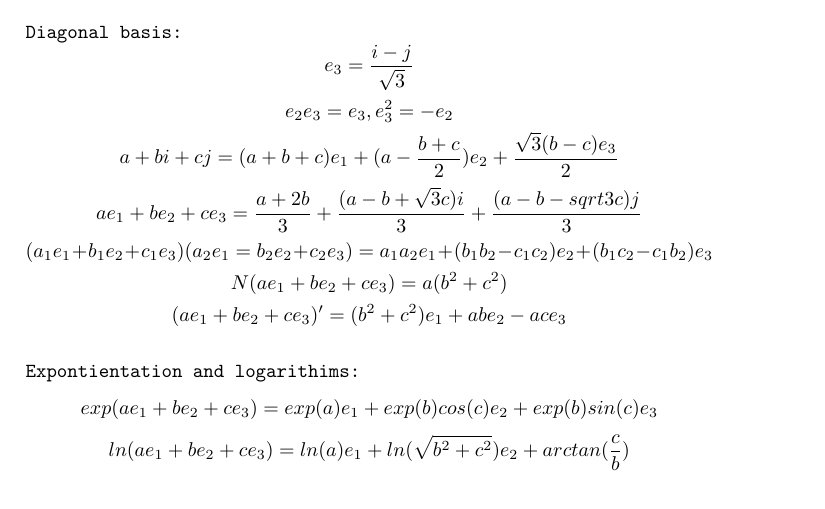
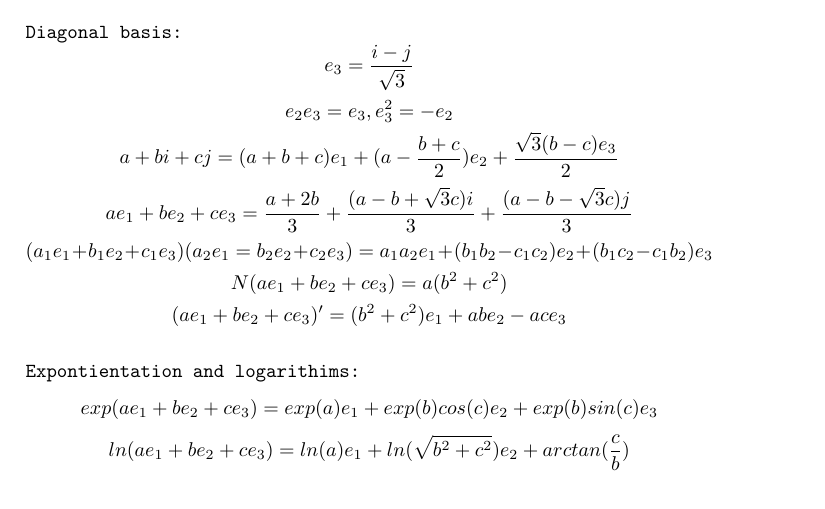
Before and after one commit to gqve0/stn, a LaTeX document (stn.tex): part of the page, cut so that both start at the same text. Compiled offline with pdfLaTeX.

Commit message:
20221022 - fixed typo

```diff
--- a/stn.tex
+++ b/stn.tex
@@ -55,7 +55,7 @@ $ e_{1} = \frac{1+i+j}{3}, e_{2} = \frac{2-i-j}{i3},e_{1}3_{2}=0 $ \\ \\
 \[ e_{3}=\frac{i-j}{\sqrt{3}} \]
 \[ e_{2}e_{3} = e_{3}, e_{3}^{2}=-e_{2} \]
 \[ a+bi+cj=(a+b+c)e_{1}+(a-\frac{b+c}{2})e_{2}+\frac{\sqrt{3}(b-c)e_{3}}{2} \]
-\[ ae_{1} + be_{2} + ce_{3}=\frac{a+2b}{3}+\frac{(a-b+\sqrt{3}c)i}{3}+\frac{(a-b-sqrt{3}c)j}{3} \]
+\[ ae_{1} + be_{2} + ce_{3}=\frac{a+2b}{3}+\frac{(a-b+\sqrt{3}c)i}{3}+\frac{(a-b-\sqrt{3}c)j}{3} \]
 \[ (a_{1}e_{1}+b_{1}e_{2}+c_{1}e_{3})(a_{2}e_{1}=b_{2}e_{2}+c_{2}e_{3})=a_{1}a_{2}e_{1}+(b_{1}b_{2}-c_{1}c_{2})e_{2}+(b_{1}c_{2}-c_{1}b_{2})e_{3}\]
 \[ N(ae_{1}+be_{2}+ce_{3})=a(b^{2}+c^{2}) \]
 \[ (ae_{1}+be_{2}+ce_{3})'=(b^{2}+c^{2})e_{1}+abe_{2}-ace_{3} \] \\
```
Also changed, not shown: 2 other files.
